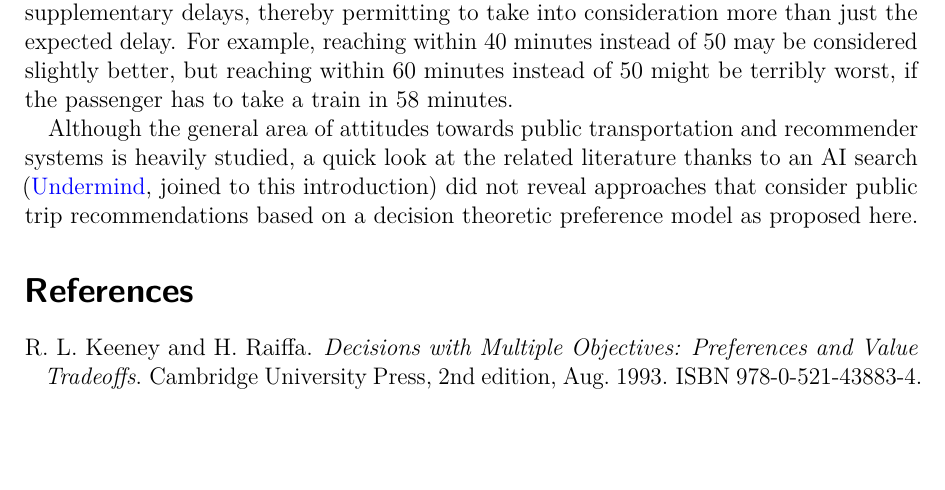
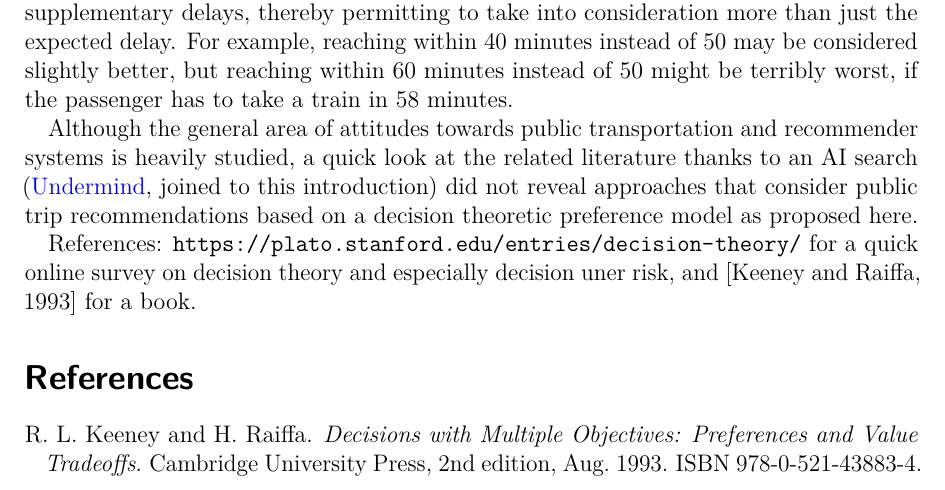
Before and after one commit to oliviercailloux/Risks-in-transportation, a LaTeX document (risks.tex): part of page 2 of 2, cut so that both start at the same text, the shorter picture padded with empty space. Compiled offline with pdfLaTeX; a LaTeX package or settings file that is missing is left out.

Commit message:
Update risks.tex

```diff
--- a/risks.tex
+++ b/risks.tex
@@ -33,6 +33,8 @@ The decision theoretic approach models the attitude towards risk of the decision
 
 Although the general area of attitudes towards public transportation and recommender systems is heavily studied, a quick look at the related literature thanks to an AI search (\hrefblue{https://app.undermind.ai/report/95d103e0b944941c22070039dee109e60c51262424367a4d35b94a9fae6363d6}{Undermind}, joined to this introduction) did not reveal approaches that consider public trip recommendations based on a decision theoretic preference model as proposed here.
 
+References:  \url{https://plato.stanford.edu/entries/decision-theory/} for a quick online survey on decision theory and especially decision uner risk, and \citep{keeney_decisions_1993} for a book.
+
 \bibliography{survey}
 
 \end{document}
```
